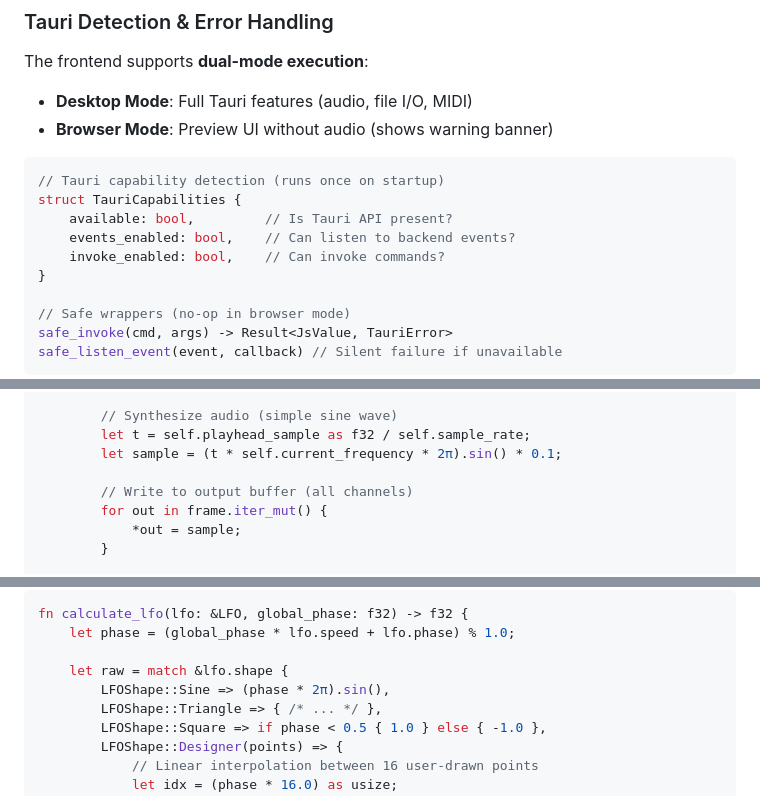
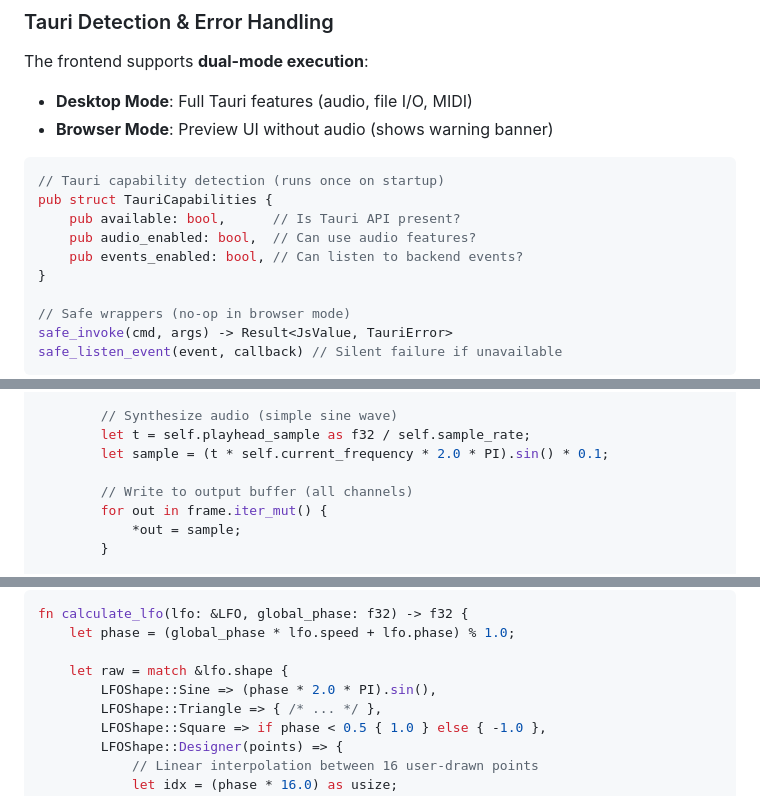
Before and after one commit to michaelpolansky/flux, a Markdown page: flux-app/ARCHITECTURE.md, 3 parts joined by grey strips. Rendered like a GitHub page.

Commit message:
docs: fix technical inaccuracies in ARCHITECTURE.md
Co-Authored-By: Claude Sonnet 4.5 <noreply@anthropic.com>

````diff
--- a/flux-app/ARCHITECTURE.md
+++ b/flux-app/ARCHITECTURE.md
@@ -185,10 +185,10 @@ The frontend supports **dual-mode execution**:
 
 ```rust
 // Tauri capability detection (runs once on startup)
-struct TauriCapabilities {
-    available: bool,         // Is Tauri API present?
-    events_enabled: bool,    // Can listen to backend events?
-    invoke_enabled: bool,    // Can invoke commands?
+pub struct TauriCapabilities {
+    pub available: bool,      // Is Tauri API present?
+    pub audio_enabled: bool,  // Can use audio features?
+    pub events_enabled: bool, // Can listen to backend events?
 }
 
 // Safe wrappers (no-op in browser mode)
@@ -310,7 +310,7 @@ fn process(&mut self, output_buffer: &mut [f32], channels: usize) {
 
         // Synthesize audio (simple sine wave)
         let t = self.playhead_sample as f32 / self.sample_rate;
-        let sample = (t * self.current_frequency * 2π).sin() * 0.1;
+        let sample = (t * self.current_frequency * 2.0 * PI).sin() * 0.1;
 
         // Write to output buffer (all channels)
         for out in frame.iter_mut() {
@@ -390,7 +390,7 @@ fn calculate_lfo(lfo: &LFO, global_phase: f32) -> f32 {
     let phase = (global_phase * lfo.speed + lfo.phase) % 1.0;
 
     let raw = match &lfo.shape {
-        LFOShape::Sine => (phase * 2π).sin(),
+        LFOShape::Sine => (phase * 2.0 * PI).sin(),
         LFOShape::Triangle => { /* ... */ },
         LFOShape::Square => if phase < 0.5 { 1.0 } else { -1.0 },
         LFOShape::Designer(points) => {
````
